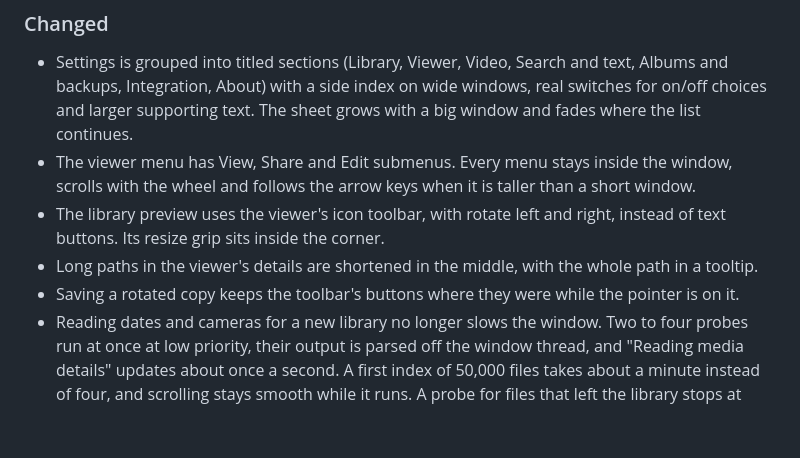
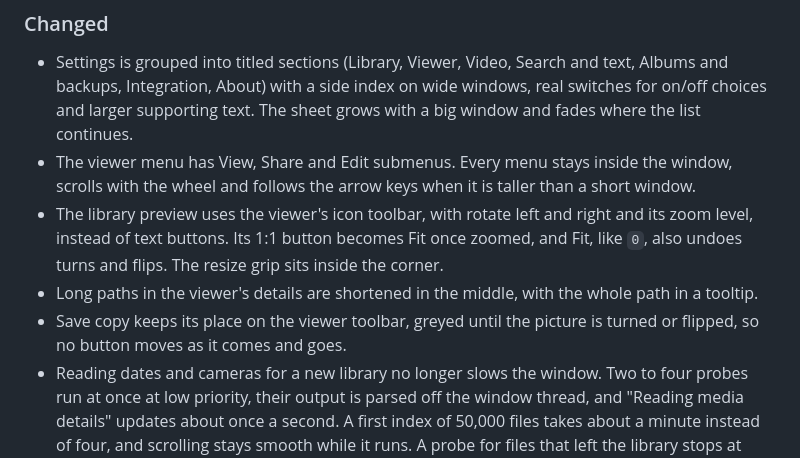
Before and after one commit to btsouth/omaroll, a Markdown page: CHANGELOG.md, the part around the change. Rendered like a GitHub page; blank space fills up the shorter version.

Commit message:
Changelog for the preview fit toggle, zoom level and Save's place

```diff
--- a/CHANGELOG.md
+++ b/CHANGELOG.md
@@ -109,11 +109,13 @@
   the window, scrolls with the wheel and follows the arrow keys when it is
   taller than a short window.
 - The library preview uses the viewer's icon toolbar, with rotate left and
-  right, instead of text buttons. Its resize grip sits inside the corner.
+  right and its zoom level, instead of text buttons. Its 1:1 button becomes
+  Fit once zoomed, and Fit, like `0`, also undoes turns and flips. The
+  resize grip sits inside the corner.
 - Long paths in the viewer's details are shortened in the middle, with the
   whole path in a tooltip.
-- Saving a rotated copy keeps the toolbar's buttons where they were while the
-  pointer is on it.
+- Save copy keeps its place on the viewer toolbar, greyed until the picture
+  is turned or flipped, so no button moves as it comes and goes.
 - Reading dates and cameras for a new library no longer slows the window.
   Two to four probes run at once at low priority, their output is parsed off
   the window thread, and "Reading media details" updates about once a second.
```
